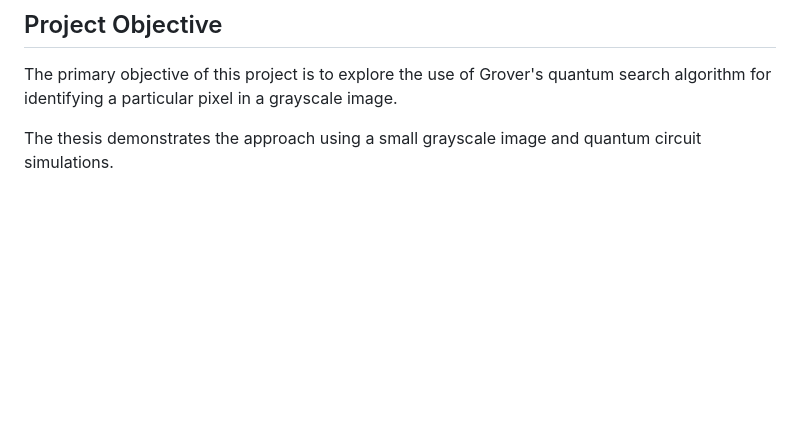
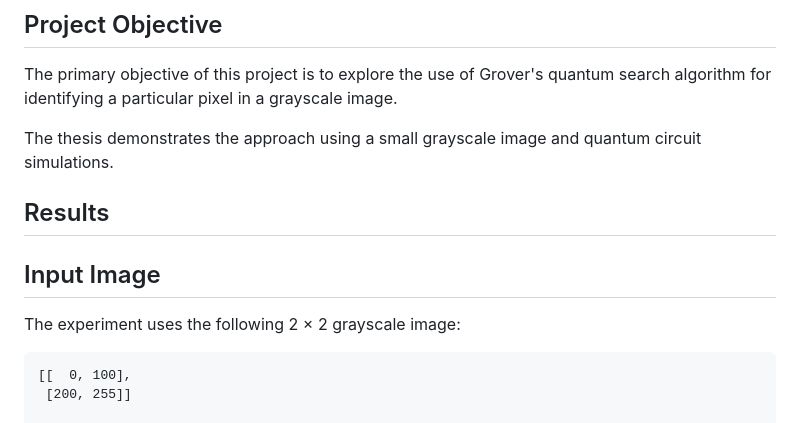
Before and after one commit to Hussain000001/Pixel-identification-in-an-image-using-Grover-s-algorithm, a Markdown page: README.md, the part around one of its changes. Rendered like a GitHub page; blank space fills up the shorter version.

Commit message:
Enhance README with results and input image details
Added sections for results and input image in README.

````diff
--- a/README.md
+++ b/README.md
@@ -22,6 +22,15 @@ The project combines concepts from:
 The primary objective of this project is to explore the use of Grover's quantum search algorithm for identifying a particular pixel in a grayscale image.
 
 The thesis demonstrates the approach using a small grayscale image and quantum circuit simulations.
+## Results
+
+## Input Image
+
+The experiment uses the following 2 × 2 grayscale image:
+
+```text
+[[  0, 100],
+ [200, 255]]
 
 ![Original 2×2 grayscale image](./results/original_2x2_image.png)
 
````
Also changed, not shown: other parts of README.md (+4 -0 lines).
